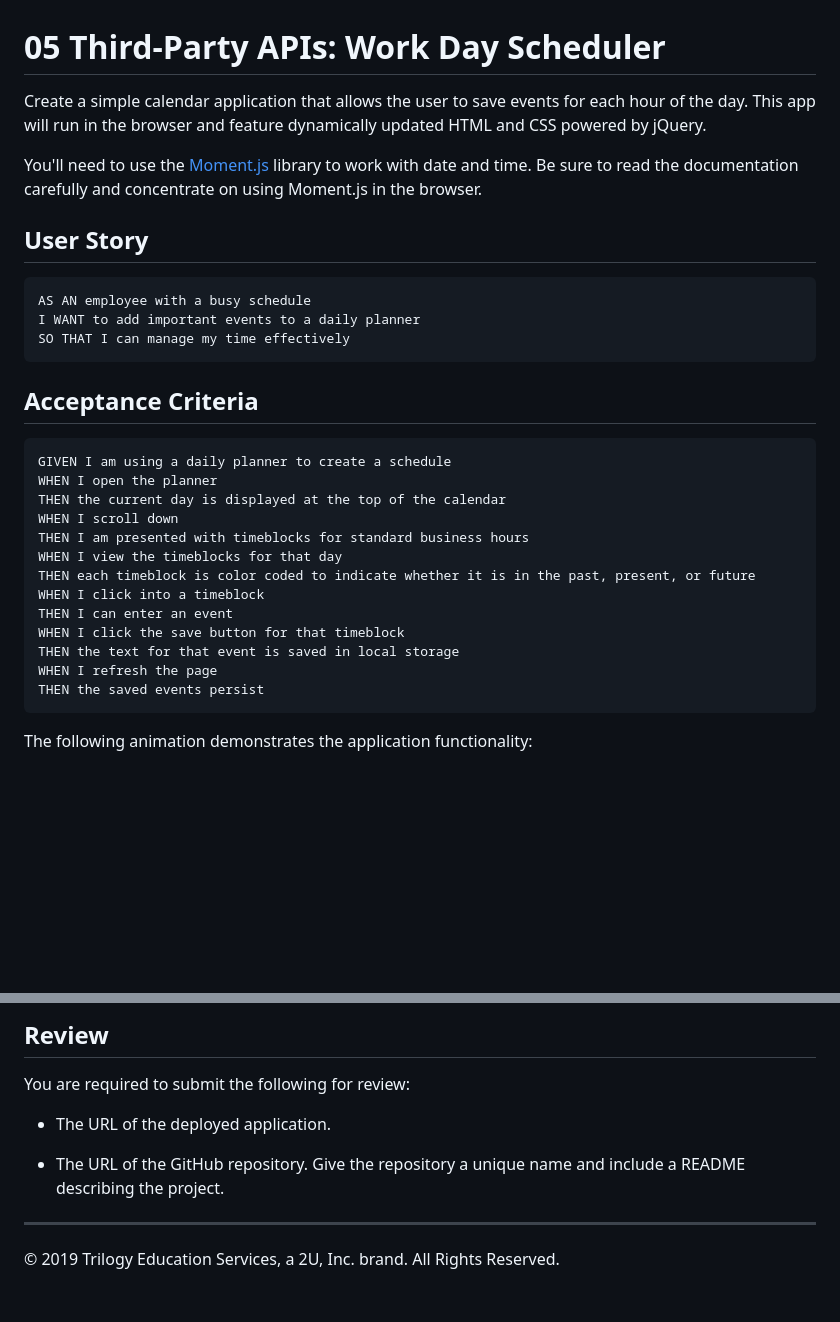
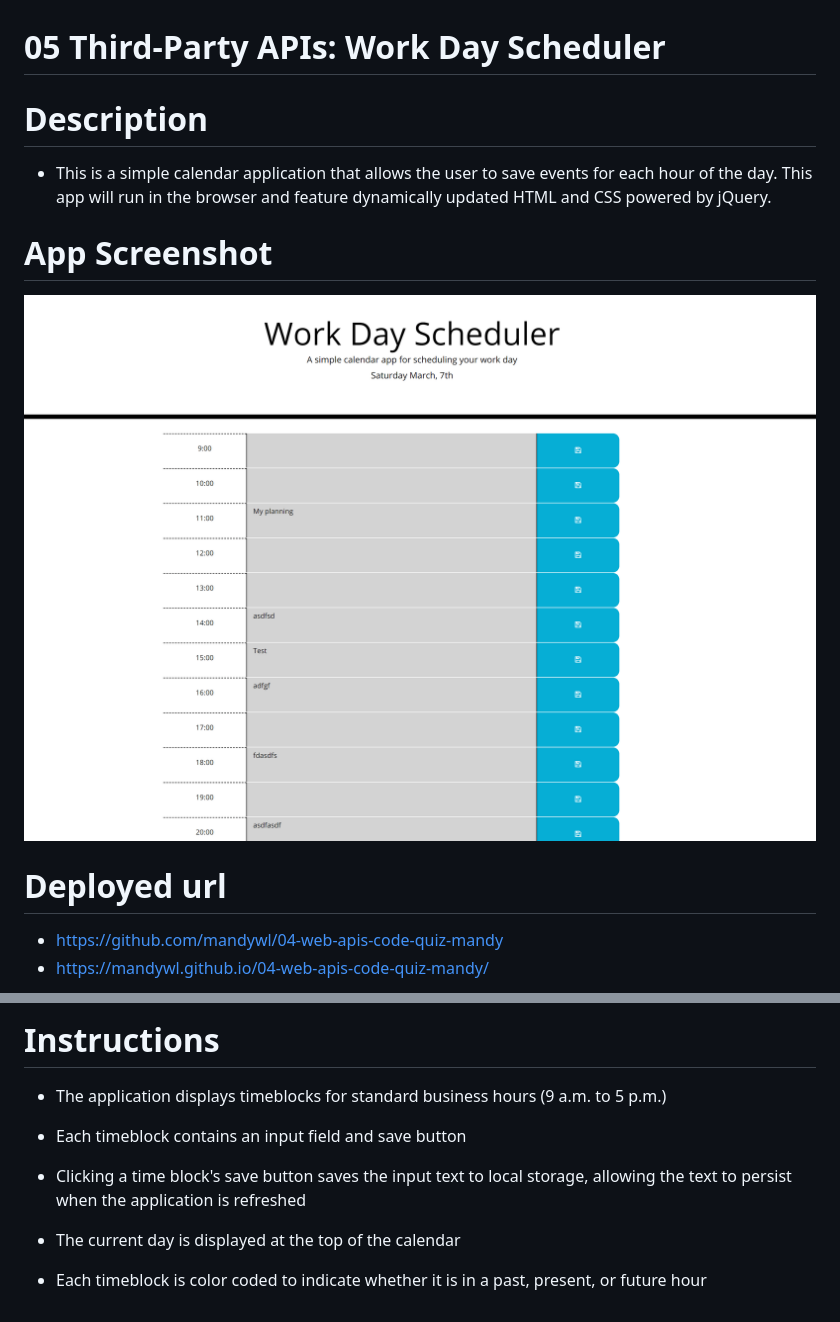
Before and after one commit to mandywl/05-day-planner-mandy, a Markdown page: README.md, 2 parts joined by grey strips. Rendered like a GitHub page; pictures changed too: appScreenShot.png (added); blank space fills up the shorter version.

Commit message:
Added Readme and completed scheduler functions

````diff
--- a/README.md
+++ b/README.md
@@ -1,34 +1,16 @@
 # 05 Third-Party APIs: Work Day Scheduler
 
-Create a simple calendar application that allows the user to save events for each hour of the day. This app will run in the browser and feature dynamically updated HTML and CSS powered by jQuery.
+# Description
 
-You'll need to use the [Moment.js](https://momentjs.com/) library to work with date and time. Be sure to read the documentation carefully and concentrate on using Moment.js in the browser.
+* This is a simple calendar application that allows the user to save events for each hour of the day. This app will run in the browser and feature dynamically updated HTML and CSS powered by jQuery.
 
-## User Story
 
-```
-AS AN employee with a busy schedule
-I WANT to add important events to a daily planner
-SO THAT I can manage my time effectively
-```
+# App Screenshot
+![App Screenshot](appScreenShot.png)
 
-## Acceptance Criteria
 
-```
-GIVEN I am using a daily planner to create a schedule
-WHEN I open the planner
-THEN the current day is displayed at the top of the calendar
-WHEN I scroll down
-THEN I am presented with timeblocks for standard business hours
-WHEN I view the timeblocks for that day
-THEN each timeblock is color coded to indicate whether it is in the past, present, or future
-WHEN I click into a timeblock
-THEN I can enter an event
-WHEN I click the save button for that timeblock
-THEN the text for that event is saved in local storage
-WHEN I refresh the page
-THEN the saved events persist
-```
+# Deployed url
 
-The following animation demonstrates the application functionality:
+* https://github.com/mandywl/04-web-apis-code-quiz-mandy
+* https://mandywl.github.io/04-web-apis-code-quiz-mandy/
 
@@ -36,11 +17,12 @@ The following animation demonstrates the application functionality:
 
-## Review
+# Instructions
 
-You are required to submit the following for review:
+* The application displays timeblocks for standard business hours (9 a.m. to 5 p.m.)
 
-* The URL of the deployed application.
+* Each timeblock contains an input field and save button
 
-* The URL of the GitHub repository. Give the repository a unique name and include a README describing the project.
+* Clicking a time block's save button saves the input text to local storage, allowing the text to persist when the application is refreshed
 
-- - -
-© 2019 Trilogy Education Services, a 2U, Inc. brand. All Rights Reserved.
+* The current day is displayed at the top of the calendar
+
+* Each timeblock is color coded to indicate whether it is in a past, present, or future hour
````
Also changed, not shown: other parts of README.md (+0 -1 lines), 2 other files.
